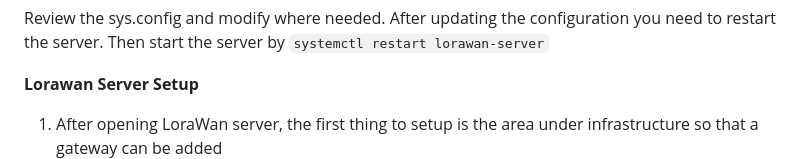
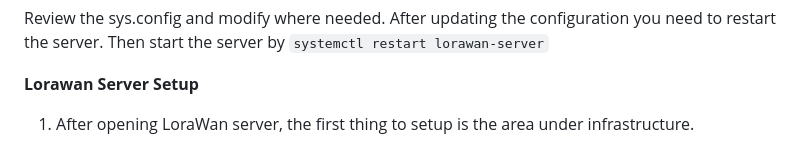
Before and after one commit to upandeltd/UpandeInABox, a Markdown page: README.md, the part around the change printed below. GitHub-like rendering.

Commit message:
Changes to README file on LoraWan server setup

````diff
--- a/README.md
+++ b/README.md
@@ -151,7 +151,7 @@ Review the sys.config and modify where needed. After updating the configuration
 Then start the server by ```systemctl restart lorawan-server```
 
 **Lorawan Server Setup**
-1. After opening LoraWan server, the first thing to setup is the area under infrastructure so that a gateway can be added
+1. After opening LoraWan server, the first thing to setup is the area under infrastructure.
 ![GENRAL HERDWARE SETUP](/images/area.png)
 
 2. Proceed to Gateways under infrastructure and create a gateway there. Make sure to add the area you created above. Add the spicifics for your gateway and save.
````
Also changed, not shown: other parts of README.md (+2 -0 lines).
